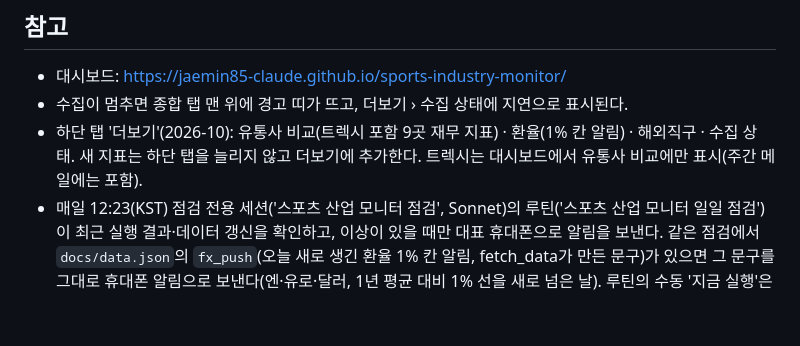
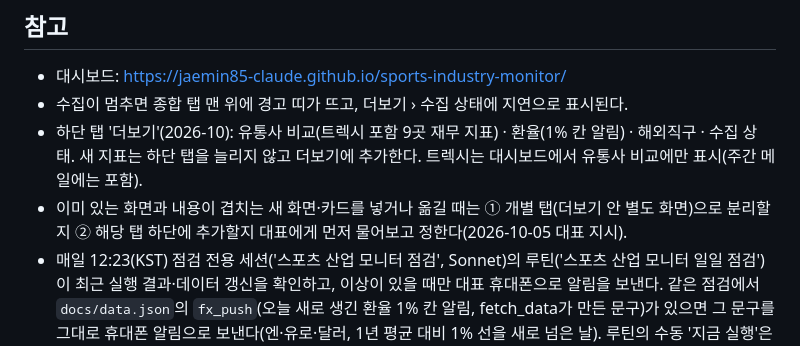
Before and after one commit to Jaemin85-Claude/sports-industry-monitor, a Markdown page: CLAUDE.md, the part around the change. GitHub-like rendering; blank space fills up the shorter version.

Commit message:
수정: CLAUDE.md — 겹치는 화면은 개별 탭 분리/해당 탭 하단 추가를 먼저 묻는다(대표 지시)
Co-Authored-By: Claude Opus 5.5 <noreply@anthropic.com>
Claude-Session: https://claude.ai/code/session_0112TVUcgUqKdHpSubr5TdAu

```diff
--- a/CLAUDE.md
+++ b/CLAUDE.md
@@ -97,6 +97,8 @@
 - 수집이 멈추면 종합 탭 맨 위에 경고 띠가 뜨고, 더보기 › 수집 상태에 지연으로 표시된다.
 - 하단 탭 '더보기'(2026-10): 유통사 비교(트렉시 포함 9곳 재무 지표) · 환율(1% 칸 알림) · 해외직구 · 수집 상태.
   새 지표는 하단 탭을 늘리지 않고 더보기에 추가한다. 트렉시는 대시보드에서 유통사 비교에만 표시(주간 메일에는 포함).
+- 이미 있는 화면과 내용이 겹치는 새 화면·카드를 넣거나 옮길 때는 ① 개별 탭(더보기 안 별도 화면)으로 분리할지
+  ② 해당 탭 하단에 추가할지 대표에게 먼저 물어보고 정한다(2026-10-05 대표 지시).
 - 매일 12:23(KST) 점검 전용 세션('스포츠 산업 모니터 점검', Sonnet)의 루틴('스포츠 산업 모니터 일일 점검')이
   최근 실행 결과·데이터 갱신을 확인하고, 이상이 있을 때만 대표 휴대폰으로 알림을 보낸다.
   같은 점검에서 `docs/data.json`의 `fx_push`(오늘 새로 생긴 환율 1% 칸 알림, fetch_data가 만든 문구)가 있으면
```
